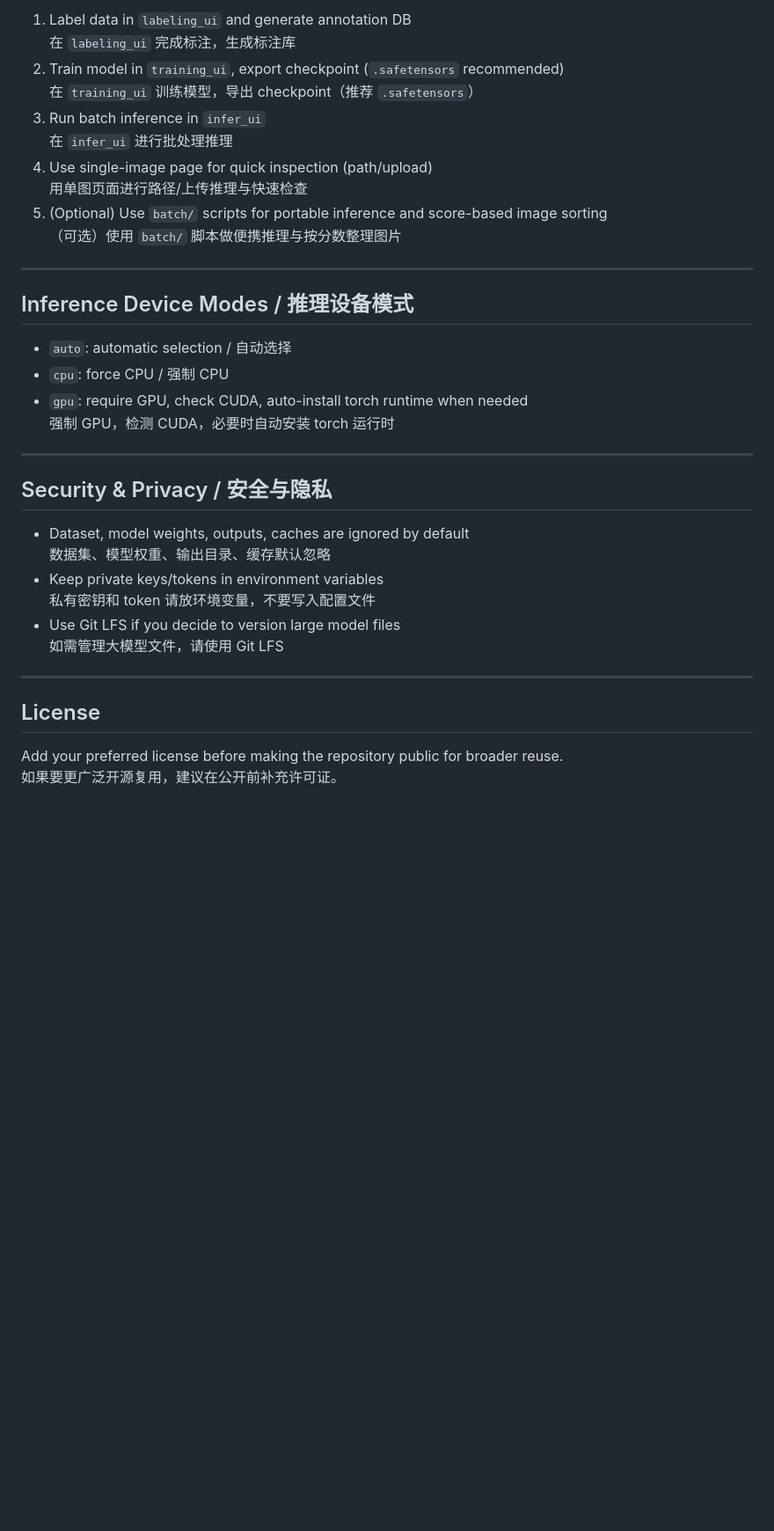
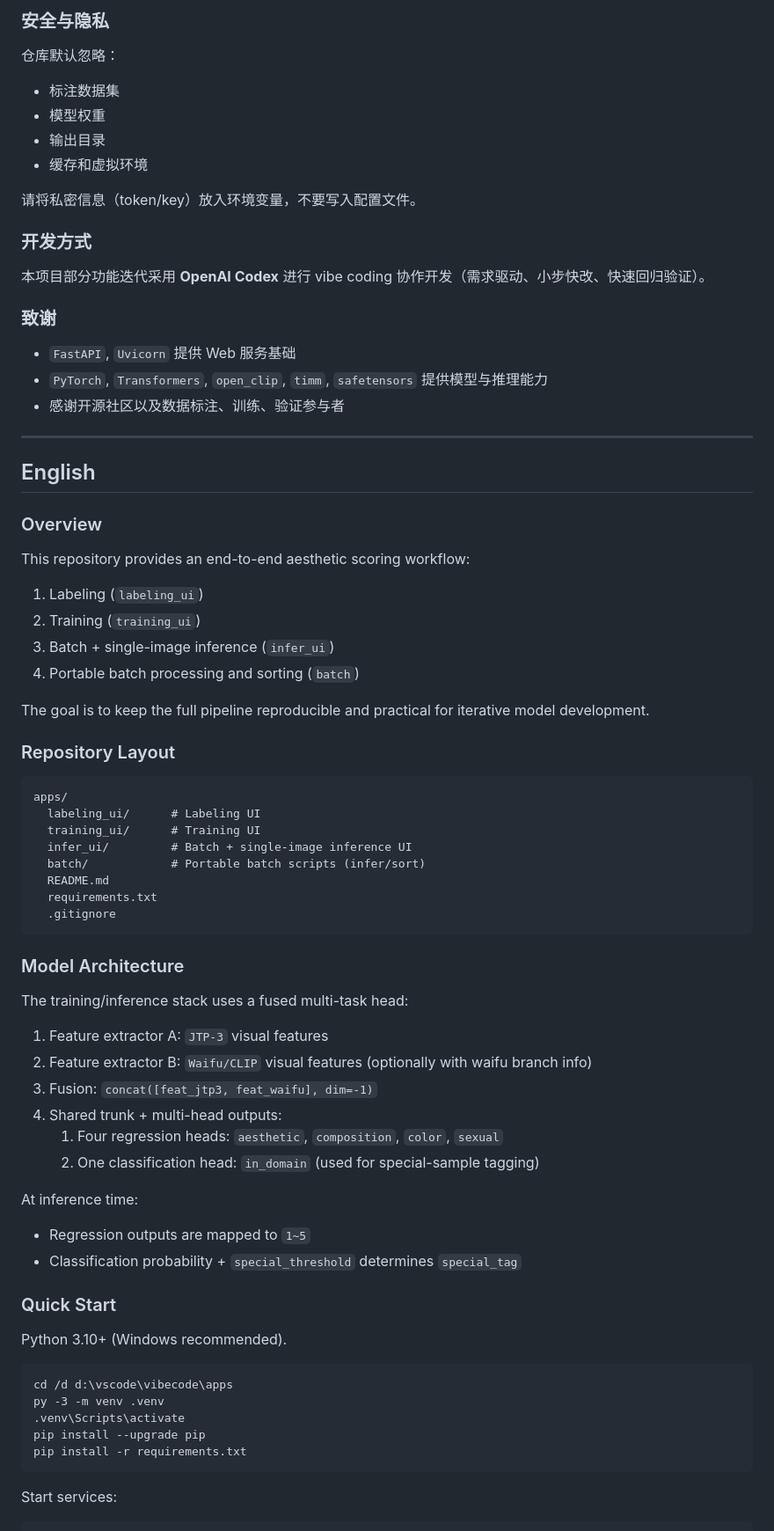
Before and after one commit to lse14/aesthetic-workflow-suite, a Markdown page: README.md, the part around one of its changes. Shown at 88% size. Drawn GitHub-style; blank space fills up the shorter version.

Commit message:
docs: rewrite README with split bilingual sections and architecture

````diff
--- a/README.md
+++ b/README.md
@@ -76,38 +87,80 @@ Default ports / 默认端口:
 
-1. Label data in `labeling_ui` and generate annotation DB
-   在 `labeling_ui` 完成标注，生成标注库
-2. Train model in `training_ui`, export checkpoint (`.safetensors` recommended)
-   在 `training_ui` 训练模型，导出 checkpoint（推荐 `.safetensors`）
-3. Run batch inference in `infer_ui`
-   在 `infer_ui` 进行批处理推理
-4. Use single-image page for quick inspection (path/upload)
-   用单图页面进行路径/上传推理与快速检查
-5. (Optional) Use `batch/` scripts for portable inference and score-based image sorting
-   （可选）使用 `batch/` 脚本做便携推理与按分数整理图片
+### 安全与隐私
+
+仓库默认忽略：
+
+- 标注数据集
+- 模型权重
+- 输出目录
+- 缓存和虚拟环境
+
+请将私密信息（token/key）放入环境变量，不要写入配置文件。
+
+### 开发方式
+
+本项目部分功能迭代采用 **OpenAI Codex** 进行 vibe coding 协作开发（需求驱动、小步快改、快速回归验证）。
+
+### 致谢
+
+- `FastAPI`, `Uvicorn` 提供 Web 服务基础
+- `PyTorch`, `Transformers`, `open_clip`, `timm`, `safetensors` 提供模型与推理能力
+- 感谢开源社区以及数据标注、训练、验证参与者
 
 ---
 
-## Inference Device Modes / 推理设备模式
+## English
 
-- `auto`: automatic selection / 自动选择
-- `cpu`: force CPU / 强制 CPU
-- `gpu`: require GPU, check CUDA, auto-install torch runtime when needed
-  强制 GPU，检测 CUDA，必要时自动安装 torch 运行时
+### Overview
 
----
+This repository provides an end-to-end aesthetic scoring workflow:
 
-## Security & Privacy / 安全与隐私
+1. Labeling (`labeling_ui`)
+2. Training (`training_ui`)
+3. Batch + single-image inference (`infer_ui`)
+4. Portable batch processing and sorting (`batch`)
 
-- Dataset, model weights, outputs, caches are ignored by default
-  数据集、模型权重、输出目录、缓存默认忽略
-- Keep private keys/tokens in environment variables
-  私有密钥和 token 请放环境变量，不要写入配置文件
-- Use Git LFS if you decide to version large model files
-  如需管理大模型文件，请使用 Git LFS
+The goal is to keep the full pipeline reproducible and practical for iterative model development.
 
----
+### Repository Layout
 
-## License
+```text
+apps/
+  labeling_ui/      # Labeling UI
+  training_ui/      # Training UI
+  infer_ui/         # Batch + single-image inference UI
+  batch/            # Portable batch scripts (infer/sort)
+  README.md
+  requirements.txt
+  .gitignore
+```
 
-Add your preferred license before making the repository public for broader reuse.
-如果要更广泛开源复用，建议在公开前补充许可证。
+### Model Architecture
+
+The training/inference stack uses a fused multi-task head:
+
+1. Feature extractor A: `JTP-3` visual features
+2. Feature extractor B: `Waifu/CLIP` visual features (optionally with waifu branch info)
+3. Fusion: `concat([feat_jtp3, feat_waifu], dim=-1)`
+4. Shared trunk + multi-head outputs:
+   1. Four regression heads: `aesthetic`, `composition`, `color`, `sexual`
+   2. One classification head: `in_domain` (used for special-sample tagging)
+
+At inference time:
+
+- Regression outputs are mapped to `1~5`
+- Classification probability + `special_threshold` determines `special_tag`
+
+### Quick Start
+
+Python 3.10+ (Windows recommended).
+
+```bat
+cd /d d:\vscode\vibecode\apps
+py -3 -m venv .venv
+.venv\Scripts\activate
+pip install --upgrade pip
+pip install -r requirements.txt
+```
+
+Start services:
+
````
Also changed, not shown: other parts of README.md (+84 -26 lines).
